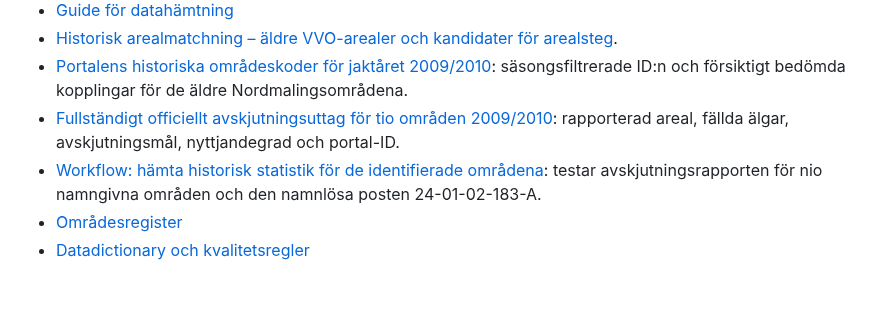
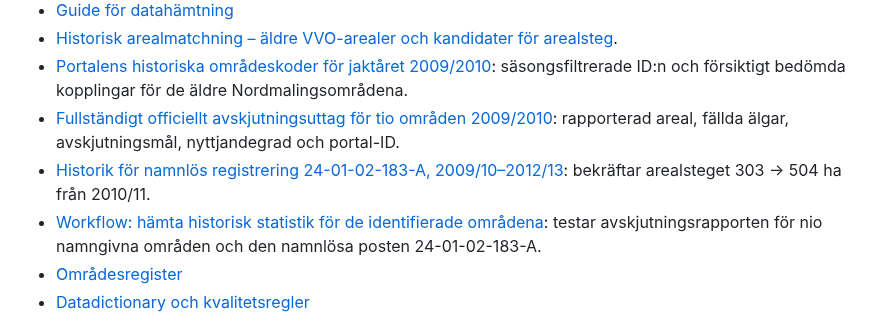
Before and after one commit to dahlinrobert-lgtm/alg-grasmyr, a Markdown page: README.md, the part around the change. Drawn GitHub-style; blank space fills up the shorter version.

Commit message:
Link verified multiyear area history for registration 183

```diff
--- a/README.md
+++ b/README.md
@@ -54,6 +54,7 @@ Frågan för Gräsmyrs VVO gav data för 2010/2011, 2011/2012 och 2012/2013. Fö
 - [Historisk arealmatchning – äldre VVO-arealer och kandidater för arealsteg](data/historical_area_crosswalk_candidates.csv).
 - [Portalens historiska områdeskoder för jaktåret 2009/2010](data/portal_area_crosswalk_2009_2010.csv): säsongsfiltrerade ID:n och försiktigt bedömda kopplingar för de äldre Nordmalingsområdena.
 - [Fullständigt officiellt avskjutningsuttag för tio områden 2009/2010](data/official_historical_area_stats_2009_2010_full.csv): rapporterad areal, fällda älgar, avskjutningsmål, nyttjandegrad och portal-ID.
+- [Historik för namnlös registrering 24-01-02-183-A, 2009/10–2012/13](data/official_area_history_24-01-02-183-A_2009-2013.csv): bekräftar arealsteget 303 → 504 ha från 2010/11.
 - [Workflow: hämta historisk statistik för de identifierade områdena](.github/workflows/download-2009-historical-areas.yml): testar avskjutningsrapporten för nio namngivna områden och den namnlösa posten 24-01-02-183-A.
 - [Områdesregister](data/area_registry.csv)
 - [Datadictionary och kvalitetsregler](docs/data-dictionary.md)
```
